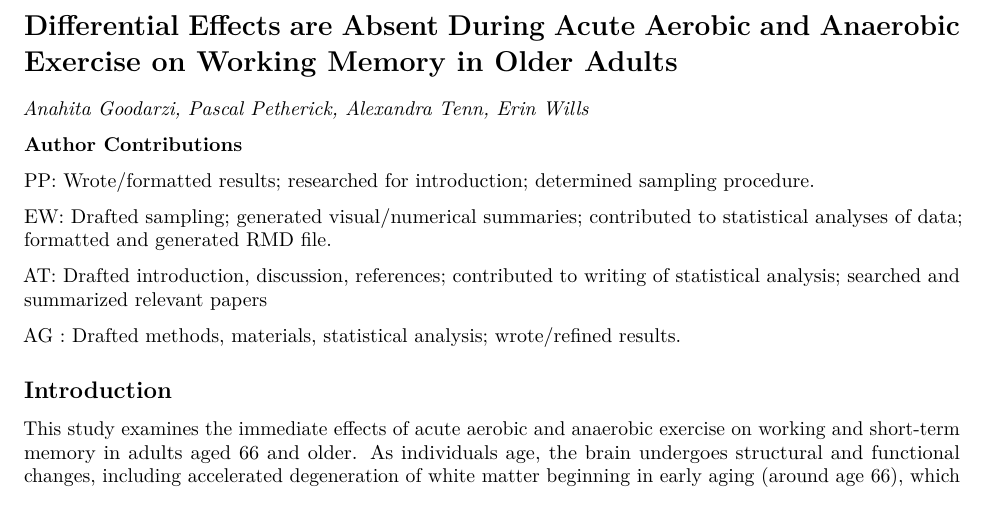
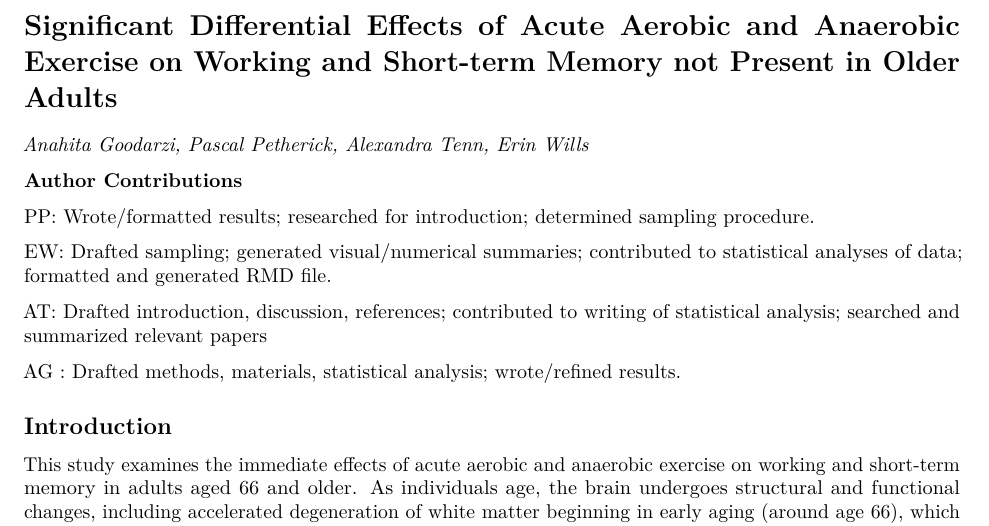
Before and after one commit to pascal-petherick/STA288-research-report, an R Markdown document (research_report.Rmd): part of page 1 of 7, cut so that both start at the same text. Rendered offline with R 4.5, knitr and Pandoc, then LaTeX, with nearby package versions.

Commit message:
Update title of research_report.Rmd

```diff
--- a/research_report.Rmd
+++ b/research_report.Rmd
@@ -4,7 +4,7 @@ output:
   html_document: default
 ---
 
-# Differential Effects are Absent During Acute Aerobic and Anaerobic Exercise on Working Memory in Older Adults
+# Significant Differential Effects of Acute Aerobic and Anaerobic Exercise on Working and Short-term Memory not Present in Older Adults
 
 *Anahita Goodarzi, Pascal Petherick, Alexandra Tenn, Erin Wills*
 
```
